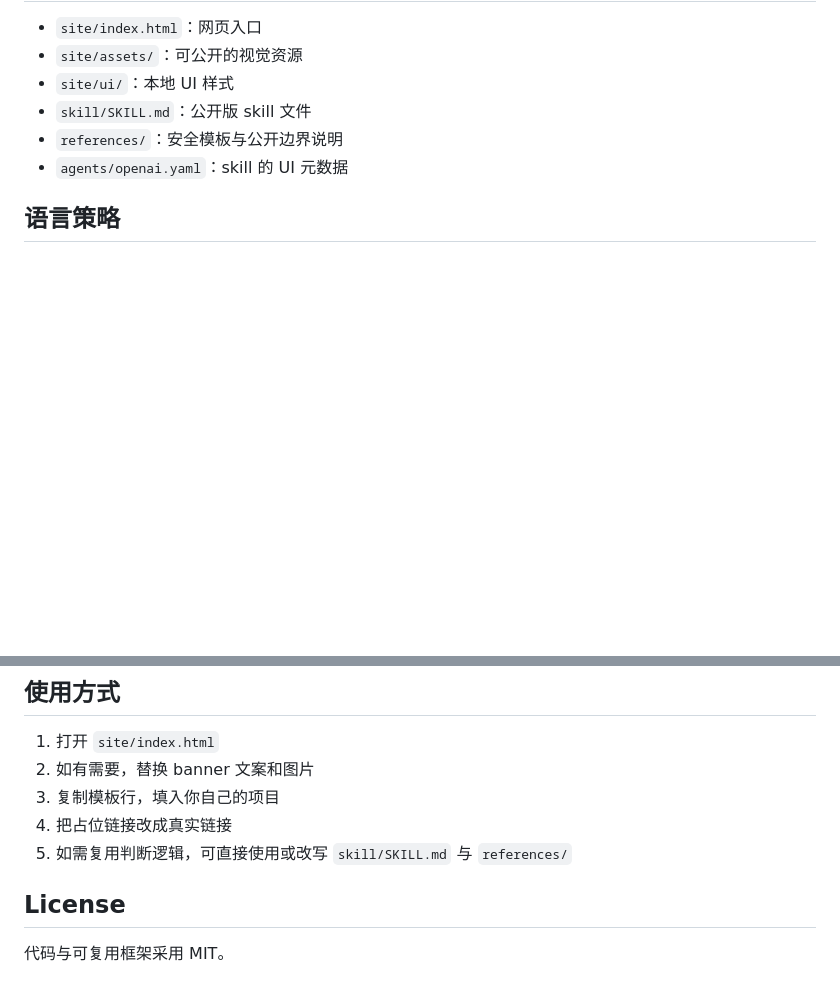
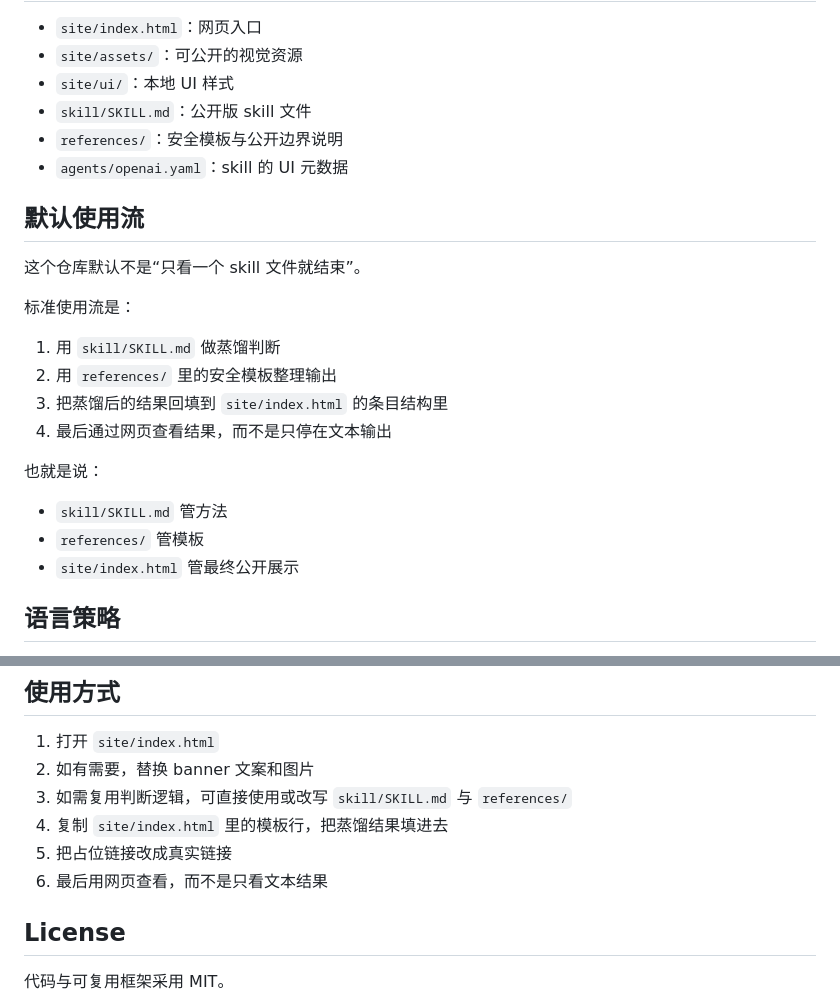
Before and after one commit to julilaoshi/takeaway-skill, a Markdown page: README.zh-CN.md, 2 parts joined by grey strips. Rendered like a GitHub page; blank space fills up the shorter version.

```diff
--- a/README.zh-CN.md
+++ b/README.zh-CN.md
@@ -70,6 +70,23 @@
 - `references/`：安全模板与公开边界说明
 - `agents/openai.yaml`：skill 的 UI 元数据
 
+## 默认使用流
+
+这个仓库默认不是“只看一个 skill 文件就结束”。
+
+标准使用流是：
+
+1. 用 `skill/SKILL.md` 做蒸馏判断
+2. 用 `references/` 里的安全模板整理输出
+3. 把蒸馏后的结果回填到 `site/index.html` 的条目结构里
+4. 最后通过网页查看结果，而不是只停在文本输出
+
+也就是说：
+
+- `skill/SKILL.md` 管方法
+- `references/` 管模板
+- `site/index.html` 管最终公开展示
+
 ## 语言策略
 
 - 品牌文案可以保留中文
@@ -93,9 +110,10 @@
 
 1. 打开 `site/index.html`
 2. 如有需要，替换 banner 文案和图片
-3. 复制模板行，填入你自己的项目
-4. 把占位链接改成真实链接
-5. 如需复用判断逻辑，可直接使用或改写 `skill/SKILL.md` 与 `references/`
+3. 如需复用判断逻辑，可直接使用或改写 `skill/SKILL.md` 与 `references/`
+4. 复制 `site/index.html` 里的模板行，把蒸馏结果填进去
+5. 把占位链接改成真实链接
+6. 最后用网页查看，而不是只看文本结果
 
 ## License
 
```
Also changed, not shown: README.md (+17 -3 lines), skill/SKILL.md (+19 -0 lines).
